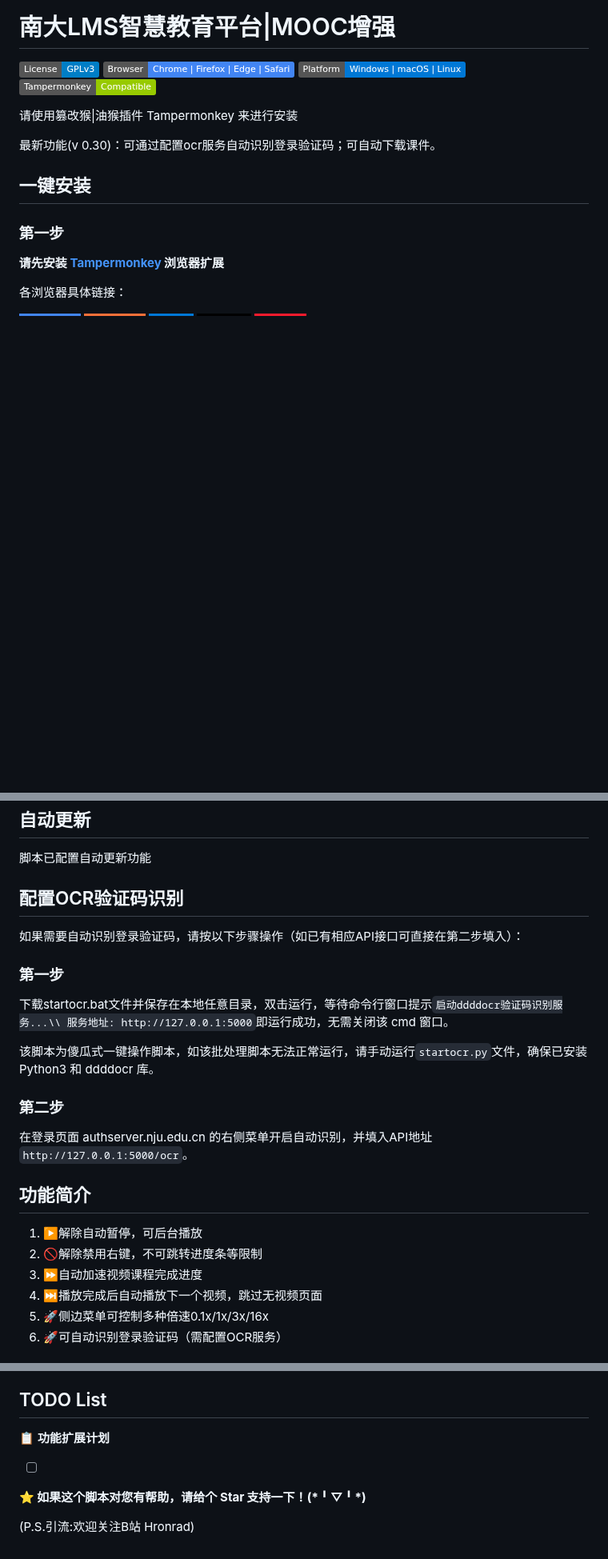
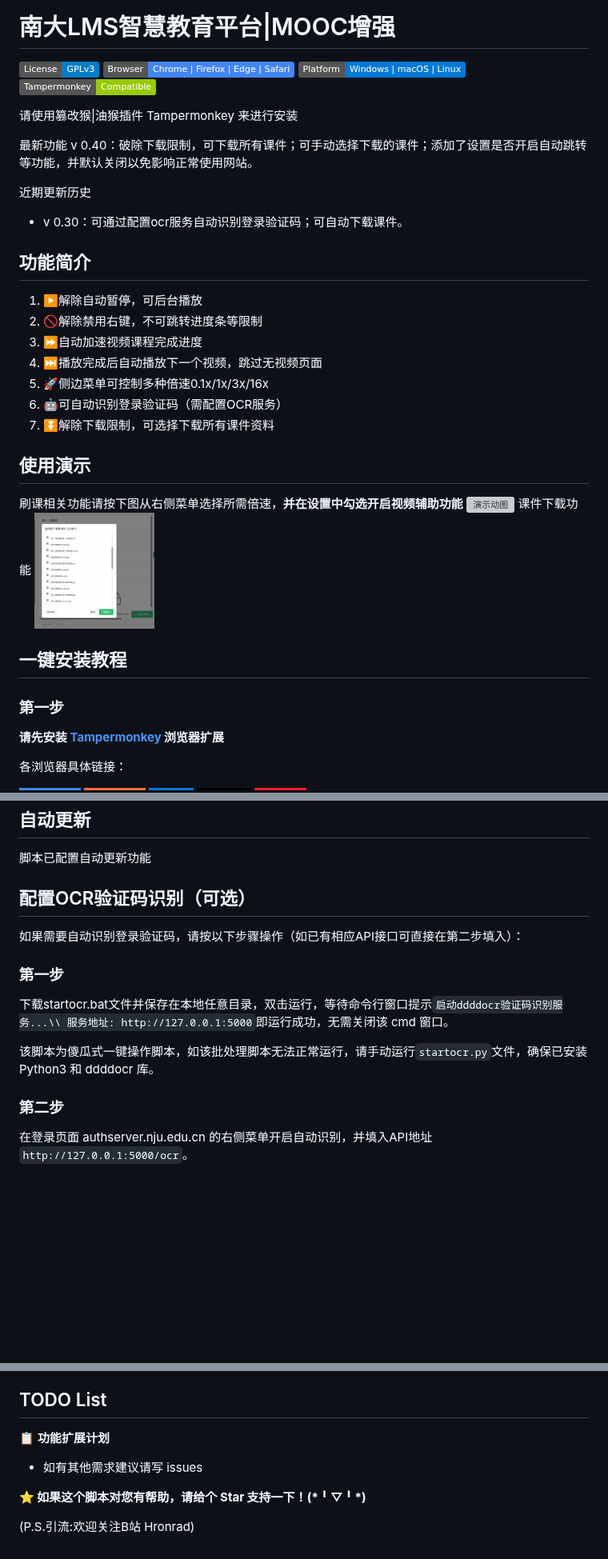
Before and after one commit to Hronrad/LMS-enhancement, a Markdown page: README.md, 3 parts joined by grey strips. Shown at 80% size. Drawn GitHub-style; pictures changed too: image/uploads.png (added); badges without logos; blank space fills up the shorter version; grey boxes are pictures that could not be loaded.

Commit message:
v 0.40：破除下载限制，可下载所有课件；可手动选择下载的课件；添加了设置是否开启自动跳转等功能，并默认关闭以免影响正常使用网站

```diff
--- a/README.md
+++ b/README.md
@@ -7,9 +7,26 @@
 
 请使用篡改猴|油猴插件 Tampermonkey 来进行安装
 
-最新功能(v 0.30)：可通过配置ocr服务自动识别登录验证码；可自动下载课件。
+最新功能 v 0.40：破除下载限制，可下载所有课件；可手动选择下载的课件；添加了设置是否开启自动跳转等功能，并默认关闭以免影响正常使用网站。
 
-## 一键安装
+近期更新历史
+- v 0.30：可通过配置ocr服务自动识别登录验证码；可自动下载课件。
+## 功能简介
+1. ▶️解除自动暂停，可后台播放
+2. 🚫解除禁用右键，不可跳转进度条等限制
+3. ⏩自动加速视频课程完成进度
+4. ⏭️播放完成后自动播放下一个视频，跳过无视频页面
+5. 🚀侧边菜单可控制多种倍速0.1x/1x/3x/16x
+6. 🤖可自动识别登录验证码（需配置OCR服务）
+7. ⏬解除下载限制，可选择下载所有课件资料
+
+## 使用演示
+刷课相关功能请按下图从右侧菜单选择所需倍速，**并在设置中勾选开启视频辅助功能**
+![演示动图](./image/demo.gif)
+课件下载功能
+<img src="image/uploads.png" alt="下载功能展示" width="150">
+
+## 一键安装教程
 
 ### 第一步
 **请先安装 [Tampermonkey](https://www.tampermonkey.net/) 浏览器扩展**
@@ -41,7 +58,7 @@ Chrome浏览器: 地址栏输入chrome://extensions/并回车，打开开发人
 
 脚本已配置自动更新功能
 
-## 配置OCR验证码识别
+## 配置OCR验证码识别（可选）
 如果需要自动识别登录验证码，请按以下步骤操作（如已有相应API接口可直接在第二步填入）：
 
 ### 第一步
@@ -53,11 +70,4 @@ Chrome浏览器: 地址栏输入chrome://extensions/并回车，打开开发人
 ### 第二步
 在登录页面 authserver.nju.edu.cn 的右侧菜单开启自动识别，并填入API地址`http://127.0.0.1:5000/ocr`。
 
-## 功能简介
-1. ▶️解除自动暂停，可后台播放
-2. 🚫解除禁用右键，不可跳转进度条等限制
-3. ⏩自动加速视频课程完成进度
-4. ⏭️播放完成后自动播放下一个视频，跳过无视频页面
-5. 🚀侧边菜单可控制多种倍速0.1x/1x/3x/16x
-6. 🚀可自动识别登录验证码（需配置OCR服务）
 
@@ -78,7 +85,7 @@ Chrome浏览器: 地址栏输入chrome://extensions/并回车，打开开发人
 
 📋 **功能扩展计划**
 
-- ☐
+- 如有其他需求建议请写 issues
 
 
 **⭐ 如果这个脚本对您有帮助，请给个 Star 支持一下！(\*╹▽╹\*)**
```
Also changed, not shown: other parts of README.md (+0 -3 lines), 1 other file.
